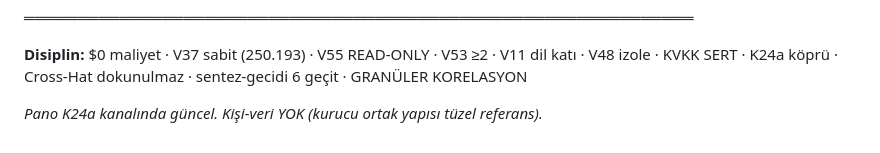
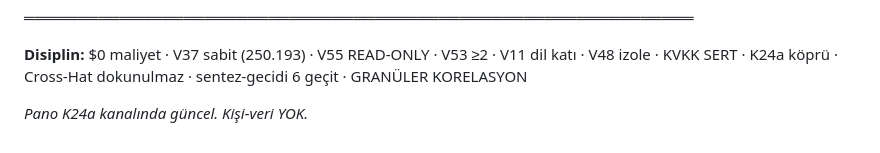
Before and after one commit to e-misara/misara-vezir, a Markdown page: vezir/snapshot_s13.md, the part around the change. Drawn GitHub-style.

Commit message:
PURGE: alt not da temizlendi (S14)

```diff
--- a/vezir/snapshot_s13.md
+++ b/vezir/snapshot_s13.md
@@ -139,4 +139,4 @@
 
 **Disiplin:** $0 maliyet · V37 sabit (250.193) · V55 READ-ONLY · V53 ≥2 · V11 dil katı · V48 izole · KVKK SERT · K24a köprü · Cross-Hat dokunulmaz · sentez-gecidi 6 geçit · GRANÜLER KORELASYON
 
-*Pano K24a kanalında güncel. Kişi-veri YOK (kurucu ortak yapısı tüzel referans).*
+*Pano K24a kanalında güncel. Kişi-veri YOK.*
```
